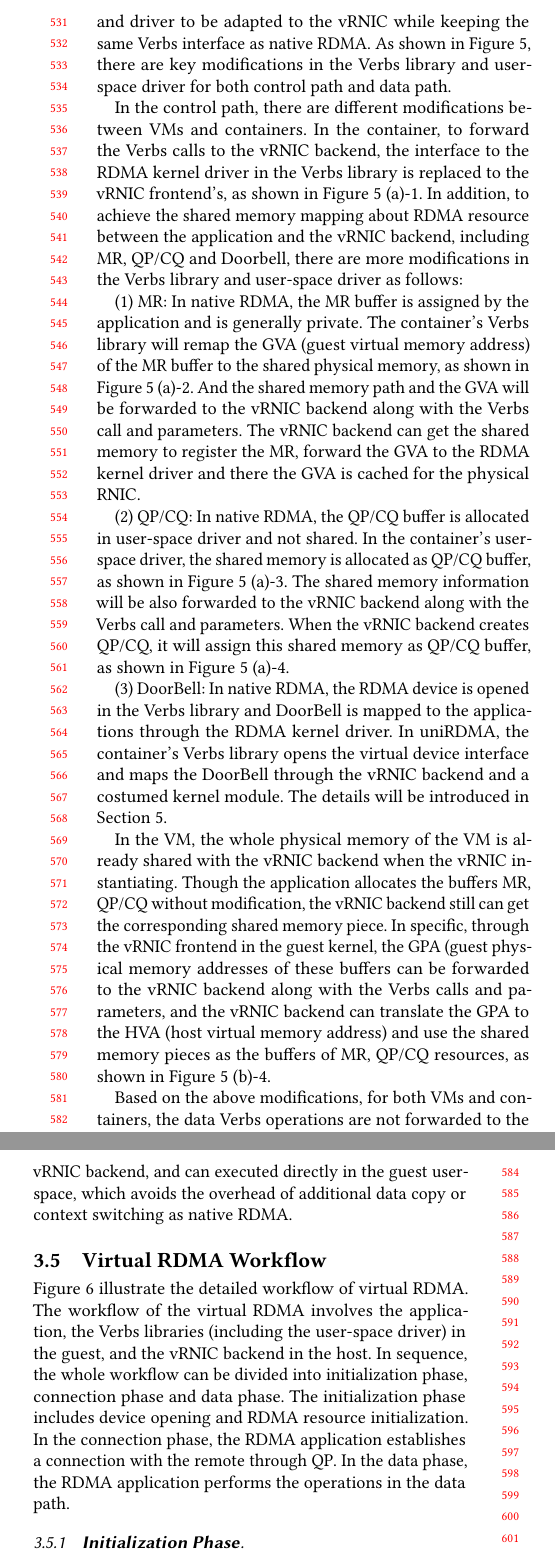
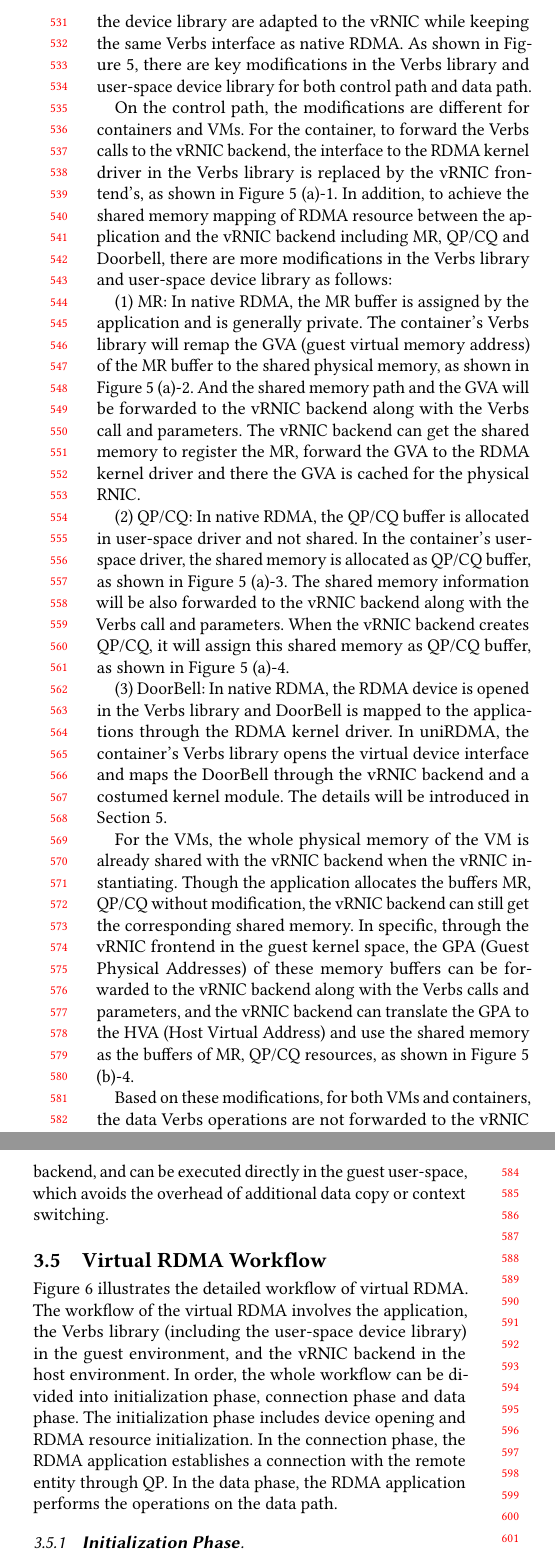
Before and after one commit to FudanPPI/vrdma, a LaTeX paper (URN-paper.tex, which reads Design.tex): two parts of the columns of page 6 of 12, joined at a grey line, cut so that both start at the same text. Compiled offline with pdfLaTeX.

Commit message:
modified design.

```diff
--- a/Design.tex
+++ b/Design.tex
@@ -167,7 +167,7 @@ Note that this design require \sys to trust the Verbs library in the guest envir
 %% 给图
 % Verbs库为RDMA应用提供了统一的Verbs接口，在控制路径上，Verbs库接受RDMA应用的Verbs命令并与RDMA内核驱动进行交互，在数据路径上，Verbs库调用设备相关用户态驱动，绕过了操作系统内核。为了让虚拟机或容器中的应用使用vRNIC，同时确保\sys对应用的透明性，Verbs库及其相关驱动需要适配vRNIC架构并提供与原生一致的Verbs接口。如图所示，针对控制路径和数据路径，在verbs库和用户驱动中有一些关键的修改工作。
 
-The Verbs library provides the unified Verbs interface for RDMA applications. In the control path, the Verbs library forwards Verbs from RDMA applications to the RDMA kernel driver. In the data path, the Verbs library calls the device-specific user-space driver, which bypasses the kernel. To make \sys transparent to applications, the Verbs library and driver to be adapted to the vRNIC while keeping the same Verbs interface as native RDMA. As shown in Figure~\ref{fig:verbs-driver}, there are key modifications in the Verbs library and user-space driver for both control path and data path.
+The Verbs library provides the abstracted interfaces for RDMA applications. On the control path, the Verbs library forwards Verbs from RDMA applications to the RDMA kernel driver. On the data path, the Verbs library calls the device-specific user-space library, which bypasses the OS kernel. To make \sys transparent to applications, the Verbs library and the device library are adapted to the vRNIC while keeping the same Verbs interface as native RDMA. As shown in Figure~\ref{fig:verbs-driver}, there are key modifications in the Verbs library and user-space device library for both control path and data path.
 
 \begin{figure*}[!ht]
 	\centering
@@ -181,7 +181,8 @@ The Verbs library provides the unified Verbs interface for RDMA applications. In
 %（2）针对QP/CQ：原生RDMA中QP/CQ内存的分配是在用户态驱动中进行的，也不是共享内存。在容器的用户态驱动中分配共享内存作为QP/CQ buffer，如图4-a-3所示。对应的共享内存信息会随Verbs命令和参数传递到vRNIC后端。
 % vRNIC后端在创建QP/CQ时，将分配这一共享内存作为QP/CQ的buffer，如图4-a-4所示。
 
-In the control path, there are different modifications between VMs and containers. In the container, to forward the Verbs calls to the vRNIC backend, the interface to the RDMA kernel driver in the Verbs library is replaced to the vRNIC frontend's, as shown in Figure~\ref{fig:verbs-driver} (a)-1. In addition, to achieve the shared memory mapping about RDMA resource between the application and the vRNIC backend, including MR, QP/CQ and Doorbell, there are more modifications in the Verbs library and user-space driver as follows:
+On the control path, the modifications are different for containers and VMs.
+For the container, to forward the Verbs calls to the vRNIC backend, the interface to the RDMA kernel driver in the Verbs library is replaced by the vRNIC frontend's, as shown in Figure~\ref{fig:verbs-driver} (a)-1. In addition, to achieve the shared memory mapping of RDMA resource between the application and the vRNIC backend including MR, QP/CQ and Doorbell, there are more modifications in the Verbs library and user-space device library as follows:
 
 (1) MR: In native RDMA, the MR buffer is assigned by the application and is generally private. The container's Verbs library will remap the GVA (guest virtual memory address) of the MR buffer to the shared physical memory, as shown in Figure~\ref{fig:verbs-driver} (a)-2. And the shared memory path and the GVA will be forwarded to the vRNIC backend along with the Verbs call and parameters. The vRNIC backend can get the shared memory to register the MR, forward the GVA to the RDMA kernel driver and there the GVA is cached for the physical RNIC.
 
@@ -193,17 +194,19 @@ In the control path, there are different modifications between VMs and container
 
 % 在虚拟机中，vRNIC在实例化时已经共享了虚拟机的整块物理内存空间。即使虚拟机应用使用默认的方式分配MR、QP或CQ等RDMA资源的内存，无需修改，vRNIC后端可以获取对应的共享内存块。具体地，通过虚拟机内核的vRNIC前端驱动中，将这些buffer的GPA（虚拟机物理内存信息）随RDMA命令和参数转发给vRNIC后端，vRNIC后端可以将GPA翻译为HVA，并使用这些共享内存块作为RDMA资源MR，QP或CQ的buffer，如图4-b-4所示。
 
-In the VM, the whole physical memory of the VM is already shared with the vRNIC backend when the vRNIC instantiating. Though the application allocates the buffers MR, QP/CQ without modification, the vRNIC backend still can get the corresponding shared memory piece. In specific, through the vRNIC frontend in the guest kernel, the GPA (guest physical memory addresses of these buffers can be forwarded to the vRNIC backend along with the Verbs calls and parameters, and the vRNIC backend can translate the GPA to the HVA (host virtual memory address) and use the shared memory pieces as the buffers of MR, QP/CQ resources, as shown in Figure~\ref{fig:verbs-driver} (b)-4.
+%这是KVM实现的个例
+For the VMs, the whole physical memory of the VM is already shared with the vRNIC backend when the vRNIC instantiating.
+Though the application allocates the buffers MR, QP/CQ without modification, the vRNIC backend can still get the corresponding shared memory. In specific, through the vRNIC frontend in the guest kernel space, the GPA (Guest Physical Addresses) of these memory buffers can be forwarded to the vRNIC backend along with the Verbs calls and parameters, and the vRNIC backend can translate the GPA to the HVA (Host Virtual Address) and use the shared memory as the buffers of MR, QP/CQ resources, as shown in Figure~\ref{fig:verbs-driver} (b)-4.
 
 % 基于上述修改，在数据路径上，无论是虚拟机还是容器，数据Verbs操作不需要转发到vRNIC后端,可以直接在guest用户空间，和原生RDMA一样避免了径额外的的拷贝或切换开销。
 
-Based on the above modifications, for both VMs and containers,  the data Verbs operations are not forwarded to the vRNIC backend, and can executed directly in the guest user-space, which avoids the overhead of additional data copy or context switching as native RDMA.
+Based on these modifications, for both VMs and containers, the data Verbs operations are not forwarded to the vRNIC backend, and can be executed directly in the guest user-space, which avoids the overhead of additional data copy or context switching.
 
 \subsection{Virtual RDMA Workflow}
 
 % 图4说明了虚拟RDMA的详细工作过程。虚拟RDMA的工作流程涉及guest中的应用、verbs库以及主机的vRNIC后端交互。整个工作流程依次分为初始化阶段、连接阶段和数据阶段。其中，初始化阶段分别包括设备打开和RDMA资源创建，连接阶段中RDMA应用通过QP与远端建立连接。数据阶段中RDMA应用执行数据路径的操作。
 
-Figure~\ref{fig:rdma-path} illustrate the detailed workflow of virtual RDMA. The workflow of the virtual RDMA involves the application, the Verbs libraries (including the user-space driver) in the guest, and the vRNIC backend in the host. In sequence, the whole workflow can be divided into initialization phase, connection phase and data phase. The initialization phase includes device opening and RDMA resource initialization. In the connection phase, the RDMA application establishes a connection with the remote through QP. In the data phase, the RDMA application performs the operations in the data path.
+Figure~\ref{fig:rdma-path} illustrates the detailed workflow of virtual RDMA. The workflow of the virtual RDMA involves the application, the Verbs library (including the user-space device library) in the guest environment, and the vRNIC backend in the host environment. In order, the whole workflow can be divided into initialization phase, connection phase and data phase. The initialization phase includes device opening and RDMA resource initialization. In the connection phase, the RDMA application establishes a connection with the remote entity through QP. In the data phase, the RDMA application performs the operations on the data path.
 
 \begin{figure}[!ht]
 	\centering
```
Also changed, not shown: Design.tex (4 more changed lines).
